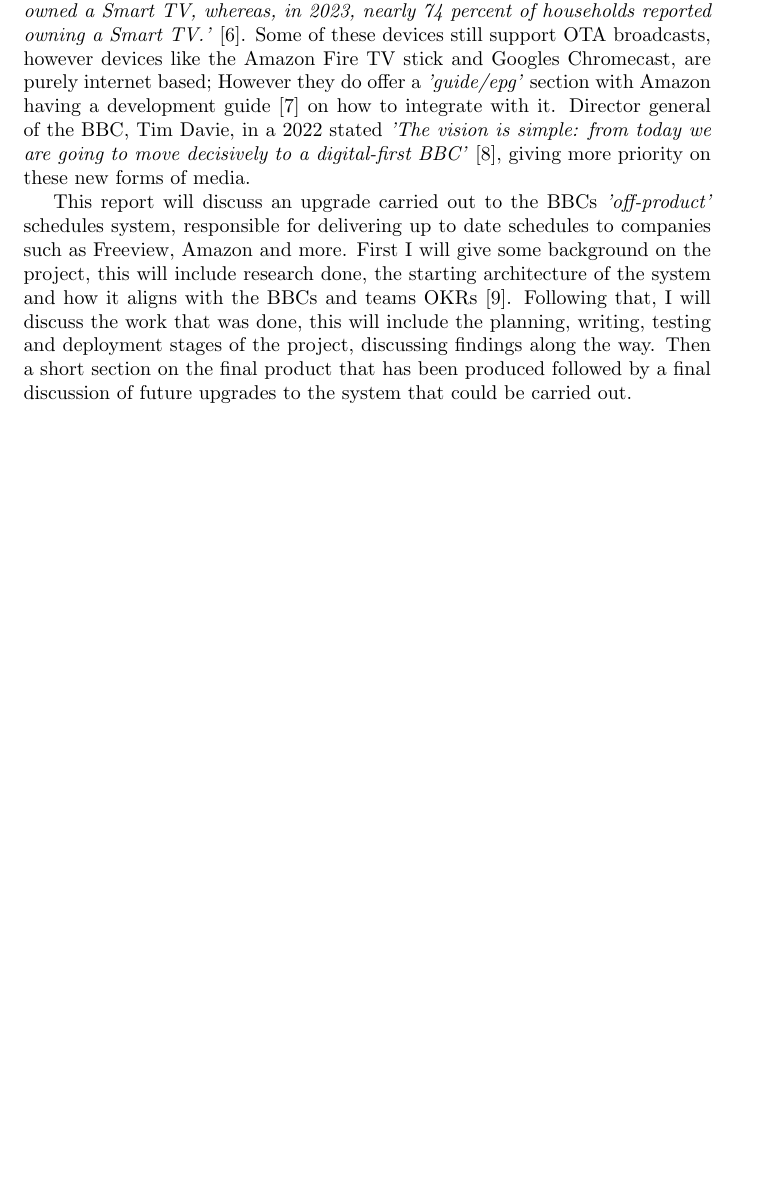
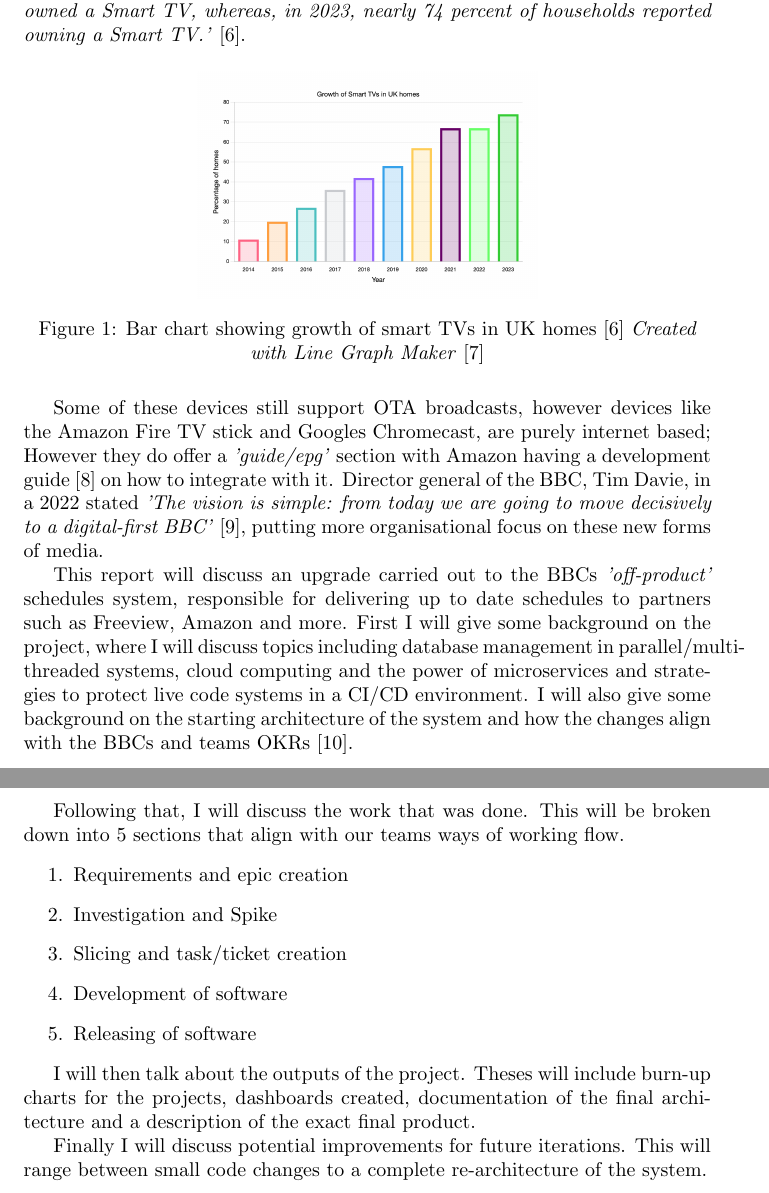
Before and after one commit to OMBowkerBBC/DC4400-Report, a LaTeX document (main.tex, which reads sections/introduction.tex): part of page 6 of 13 before the commit and two parts of pages 6 and 7 of 14 after it, the two joined at a grey line, cut so that both start at the same text, the shorter picture padded with empty space. Compiled offline with pdfLaTeX.

Commit message:
refined introduction

```diff
--- a/sections/introduction.tex
+++ b/sections/introduction.tex
@@ -9,15 +9,37 @@
 
   This fall correlates with the significant rise in internet enabled TVs in the home, with statista finding that
   \textit{'In 2014 just 11 percent of households in the UK owned a Smart TV, whereas, in 2023, nearly 74 percent of households reported owning a Smart TV.'} [6].
+
+  \begin{figure}[H]
+    \centering
+    \includegraphics[width=6cm]{assets/smartTvGrowth.png}
+    \caption{Bar chart showing growth of smart TVs in UK homes [6] \textit{Created with Line Graph Maker} [7]}
+    \label{fig:smartTvGrowth}
+  \end{figure}
+
   Some of these devices still support OTA broadcasts, however devices like the Amazon Fire TV stick and Googles Chromecast, are purely internet
-  based; However they do offer a \textit{'guide/epg'} section with Amazon having a development guide [7] on how to integrate with it.
+  based; However they do offer a \textit{'guide/epg'} section with Amazon having a development guide [8] on how to integrate with it.
   Director general of the BBC, Tim Davie, in a 2022 stated \textit{'The vision is simple: from today we are going to move decisively to
-  a digital-first BBC'} [8], giving more priority on these new forms of media.
+  a digital-first BBC'} [9], putting more organisational focus on these new forms of media.
 
   This report will discuss an upgrade carried out to the BBCs \textit{'off-product'} schedules system, responsible for delivering up to date schedules to
-  companies such as Freeview, Amazon and more. First I will give some background on the project, this will include research done, the starting
-  architecture of the system and how it aligns with the BBCs and teams OKRs [9]. Following that, I will discuss the work that was done, this will
-  include the planning, writing, testing and deployment stages of the project, discussing findings along the way. Then a short section on the final product
-  that has been produced followed by a final discussion of future upgrades to the system that could be carried out.
+  partners such as Freeview, Amazon and more. First I will give some background on the project, where I will discuss topics including database
+  management in parallel/multi-threaded systems, cloud computing and the power of microservices and strategies to protect live code systems in a CI/CD
+  environment. I will also give some background on the starting architecture of the system and how the changes align with the BBCs and teams OKRs [10].
 
+  \newpage
+
+  Following that, I will discuss the work that was done. This will be broken down into 5 sections that align with our teams ways of working flow.
+  \begin{enumerate}
+    \item Requirements and epic creation
+    \item Investigation and Spike
+    \item Slicing and task/ticket creation
+    \item Development of software
+    \item Releasing of software
+  \end{enumerate}
+
+  I will then talk about the outputs of the project. Theses will include burn-up charts for the projects, dashboards created, documentation of the final
+  architecture and a description of the exact final product.
+
+  Finally I will discuss potential improvements for future iterations. This will range between small code changes to a complete re-architecture of the system.
 \newpage
```
Also changed, not shown: sections/references.tex (+6 -3 lines), assets/smartTvGrowth.png (added), main.pdf, sections/introduction.tex (2 more changed lines).
